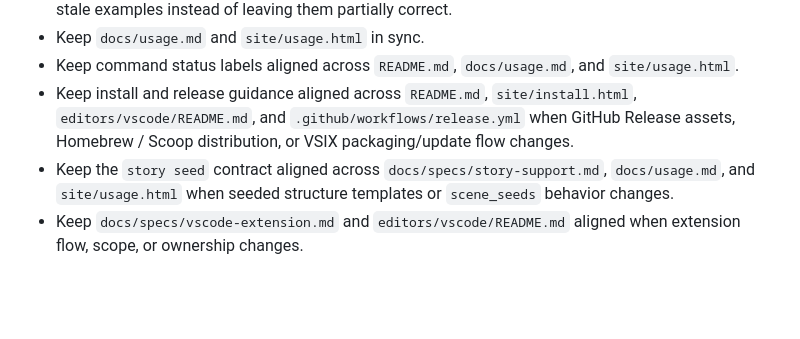
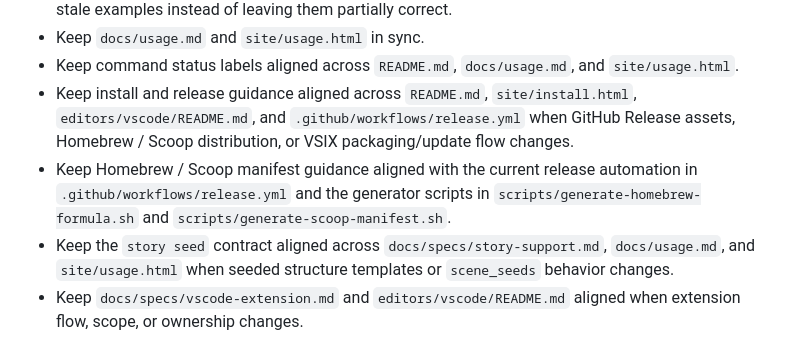
Before and after one commit to koizumikento/shosei, a Markdown page: AGENTS.md, the part around the change. Drawn GitHub-style; blank space fills up the shorter version.

```diff
--- a/AGENTS.md
+++ b/AGENTS.md
@@ -64,6 +64,7 @@ If a surface cannot be justified, do not change it.
 - Keep `docs/usage.md` and `site/usage.html` in sync.
 - Keep command status labels aligned across `README.md`, `docs/usage.md`, and `site/usage.html`.
 - Keep install and release guidance aligned across `README.md`, `site/install.html`, `editors/vscode/README.md`, and `.github/workflows/release.yml` when GitHub Release assets, Homebrew / Scoop distribution, or VSIX packaging/update flow changes.
+- Keep Homebrew / Scoop manifest guidance aligned with the current release automation in `.github/workflows/release.yml` and the generator scripts in `scripts/generate-homebrew-formula.sh` and `scripts/generate-scoop-manifest.sh`.
 - Keep the `story seed` contract aligned across `docs/specs/story-support.md`, `docs/usage.md`, and `site/usage.html` when seeded structure templates or `scene_seeds` behavior changes.
 - Keep `docs/specs/vscode-extension.md` and `editors/vscode/README.md` aligned when extension flow, scope, or ownership changes.
 - Keep recurring concept-fulfillment reviews aligned with `docs/concept-fulfillment-rubric.md`; do not invent a new scoring standard per run.
```
Also changed, not shown: crates/AGENTS.md (+1 -0 lines), editors/vscode/AGENTS.md (+1 -0 lines).
